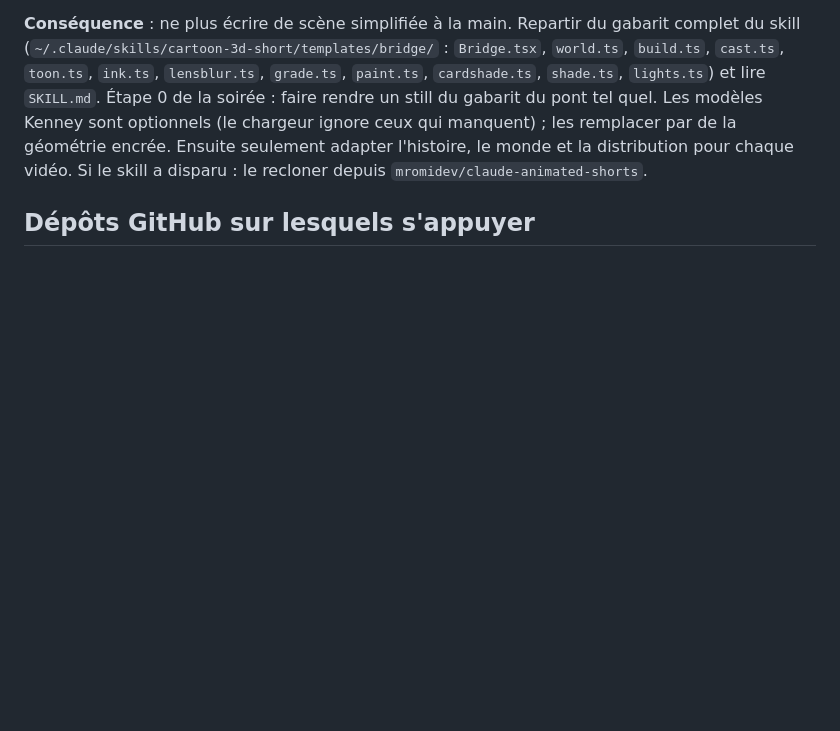
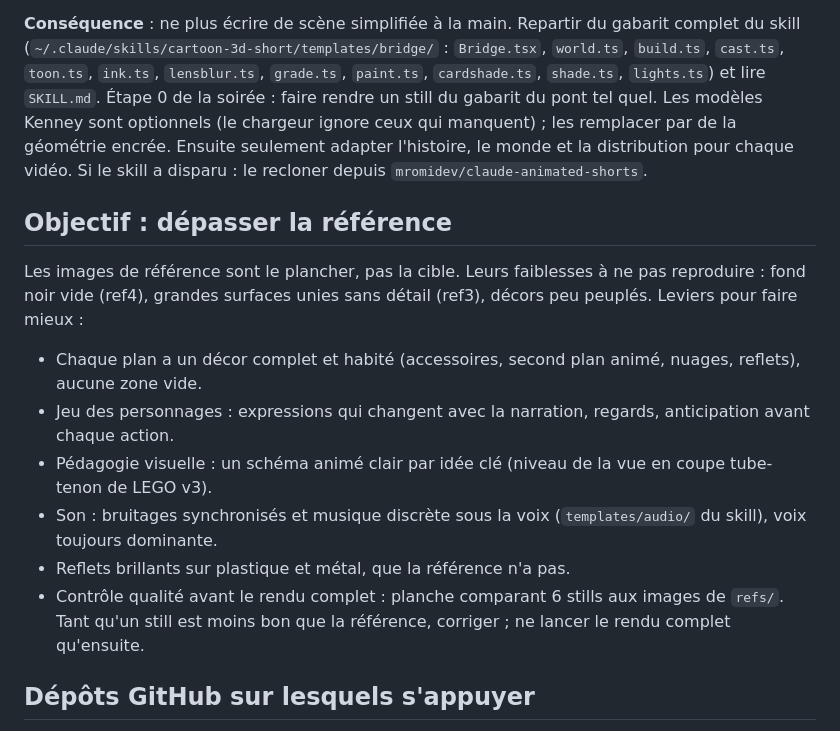
Before and after one commit to ouiceme/Projet, a Markdown page: animated-short/BRIEF_SOIR.md, the part around the change. Drawn GitHub-style; blank space fills up the shorter version.

Commit message:
Brief: set the reference frames as the floor and list levers to exceed them
Co-Authored-By: Claude Fable 5.2 <noreply@anthropic.com>
Claude-Session: https://claude.ai/code/session_01RtQfTUJevnnwgpG2dvnGFG

```diff
--- a/animated-short/BRIEF_SOIR.md
+++ b/animated-short/BRIEF_SOIR.md
@@ -49,6 +49,18 @@ Elles viennent d'une vidéo faite avec le même skill. Ce qui fait ce rendu :
 l'histoire, le monde et la distribution pour chaque vidéo. Si le skill a disparu : le recloner depuis
 `mromidev/claude-animated-shorts`.
 
+## Objectif : dépasser la référence
+Les images de référence sont le plancher, pas la cible. Leurs faiblesses à ne pas reproduire :
+fond noir vide (ref4), grandes surfaces unies sans détail (ref3), décors peu peuplés.
+Leviers pour faire mieux :
+- Chaque plan a un décor complet et habité (accessoires, second plan animé, nuages, reflets), aucune zone vide.
+- Jeu des personnages : expressions qui changent avec la narration, regards, anticipation avant chaque action.
+- Pédagogie visuelle : un schéma animé clair par idée clé (niveau de la vue en coupe tube-tenon de LEGO v3).
+- Son : bruitages synchronisés et musique discrète sous la voix (`templates/audio/` du skill), voix toujours dominante.
+- Reflets brillants sur plastique et métal, que la référence n'a pas.
+- Contrôle qualité avant le rendu complet : planche comparant 6 stills aux images de `refs/`.
+  Tant qu'un still est moins bon que la référence, corriger ; ne lancer le rendu complet qu'ensuite.
+
 ## Dépôts GitHub sur lesquels s'appuyer
 - `mromidev/claude-animated-shorts` (skill déjà installé dans `~/.claude/skills/cartoon-3d-short/`) :
   `toon.ts` pour les personnages, `ink.ts` pour le contour encré, `paint.ts` pour les textures peintes,
```
